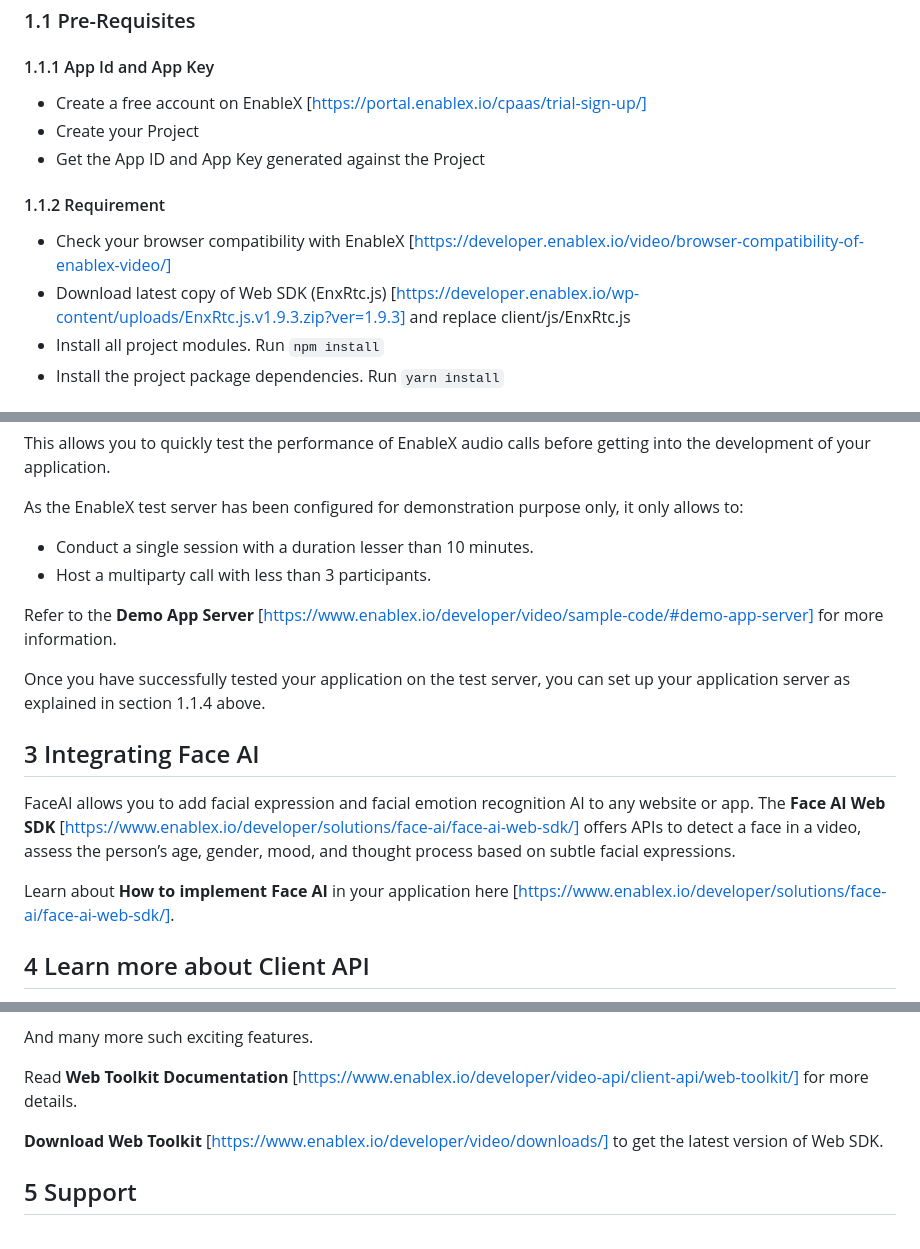
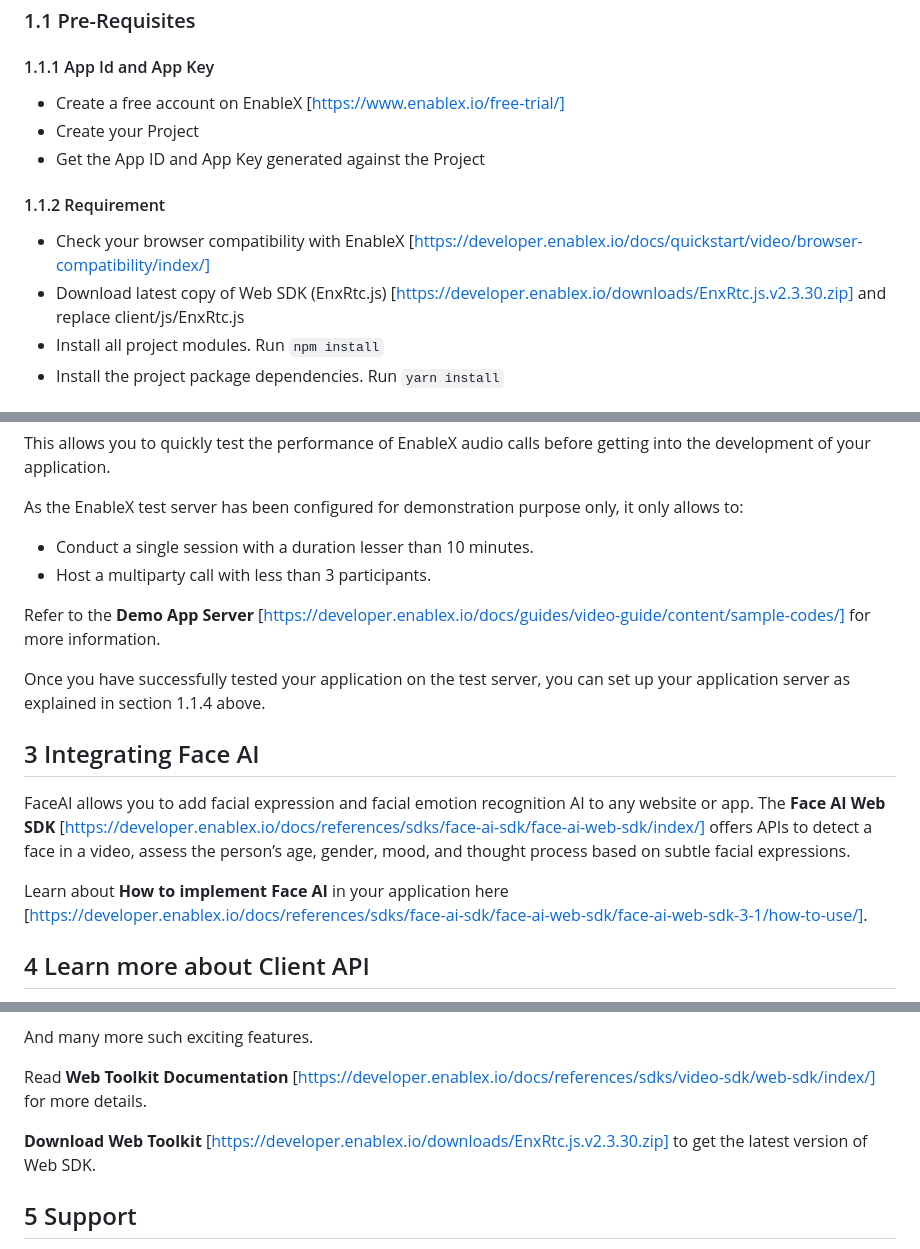
Before and after one commit to EnableX/One-to-One-Video-Chat-Facial-Expression-Recognition-NodeJS, a Markdown page: README.md, 3 parts joined by grey strips. GitHub-like rendering.

```diff
--- a/README.md
+++ b/README.md
@@ -23,15 +23,15 @@ Disconnect
 
 #### 1.1.1 App Id and App Key
 
-* Create a free account on EnableX  [https://portal.enablex.io/cpaas/trial-sign-up/]
+* Create a free account on EnableX  [https://www.enablex.io/free-trial/]
 * Create your Project
 * Get the App ID and App Key generated against the Project
 
 
 #### 1.1.2 Requirement
 
-* Check your browser compatibility with EnableX [https://developer.enablex.io/video/browser-compatibility-of-enablex-video/]
-* Download latest copy of Web SDK (EnxRtc.js) [https://developer.enablex.io/wp-content/uploads/EnxRtc.js.v1.9.3.zip?ver=1.9.3] and replace client/js/EnxRtc.js
+* Check your browser compatibility with EnableX [https://developer.enablex.io/docs/quickstart/video/browser-compatibility/index/]
+* Download latest copy of Web SDK (EnxRtc.js) [https://developer.enablex.io/downloads/EnxRtc.js.v2.3.30.zip] and replace client/js/EnxRtc.js
 * Install all project modules. Run `npm install`
 * Install the project package dependencies. Run `yarn install`
 
@@ -80,16 +80,16 @@ As the EnableX test server has been configured for demonstration purpose only, i
 * Conduct a single session with a duration lesser than 10 minutes.
 * Host a multiparty call with less than 3 participants.
 
-Refer to the **Demo App Server** [https://www.enablex.io/developer/video/sample-code/#demo-app-server] for more information.
+Refer to the **Demo App Server** [https://developer.enablex.io/docs/guides/video-guide/content/sample-codes/] for more information.
 
 Once you have successfully tested your application on the test server, you can set up your application server as explained in section 1.1.4 above.
 
 
 ## 3 Integrating Face AI
 
-FaceAI allows you to add facial expression and facial emotion recognition AI to any website or app. The **Face AI Web SDK** [https://www.enablex.io/developer/solutions/face-ai/face-ai-web-sdk/] offers APIs to detect a face in a video, assess the person’s age, gender, mood, and thought process based on subtle facial expressions.
+FaceAI allows you to add facial expression and facial emotion recognition AI to any website or app. The **Face AI Web SDK** [https://developer.enablex.io/docs/references/sdks/face-ai-sdk/face-ai-web-sdk/index/] offers APIs to detect a face in a video, assess the person’s age, gender, mood, and thought process based on subtle facial expressions.
 
-Learn about **How to implement Face AI** in your application here [https://www.enablex.io/developer/solutions/face-ai/face-ai-web-sdk/].
+Learn about **How to implement Face AI** in your application here [https://developer.enablex.io/docs/references/sdks/face-ai-sdk/face-ai-web-sdk/face-ai-web-sdk-3-1/how-to-use/].
 
 
 ## 4 Learn more about Client API
@@ -118,9 +118,9 @@ In addition to the features demonstrated in this sample program, the SDK has man
 
 And many more such exciting features.
 
-Read **Web Toolkit Documentation** [https://www.enablex.io/developer/video-api/client-api/web-toolkit/]  for more details.
+Read **Web Toolkit Documentation** [https://developer.enablex.io/docs/references/sdks/video-sdk/web-sdk/index/]  for more details.
 
-**Download Web Toolkit** [https://www.enablex.io/developer/video/downloads/] to get the latest version of Web SDK.
+**Download Web Toolkit** [https://developer.enablex.io/downloads/EnxRtc.js.v2.3.30.zip] to get the latest version of Web SDK.
 
 
 
```
